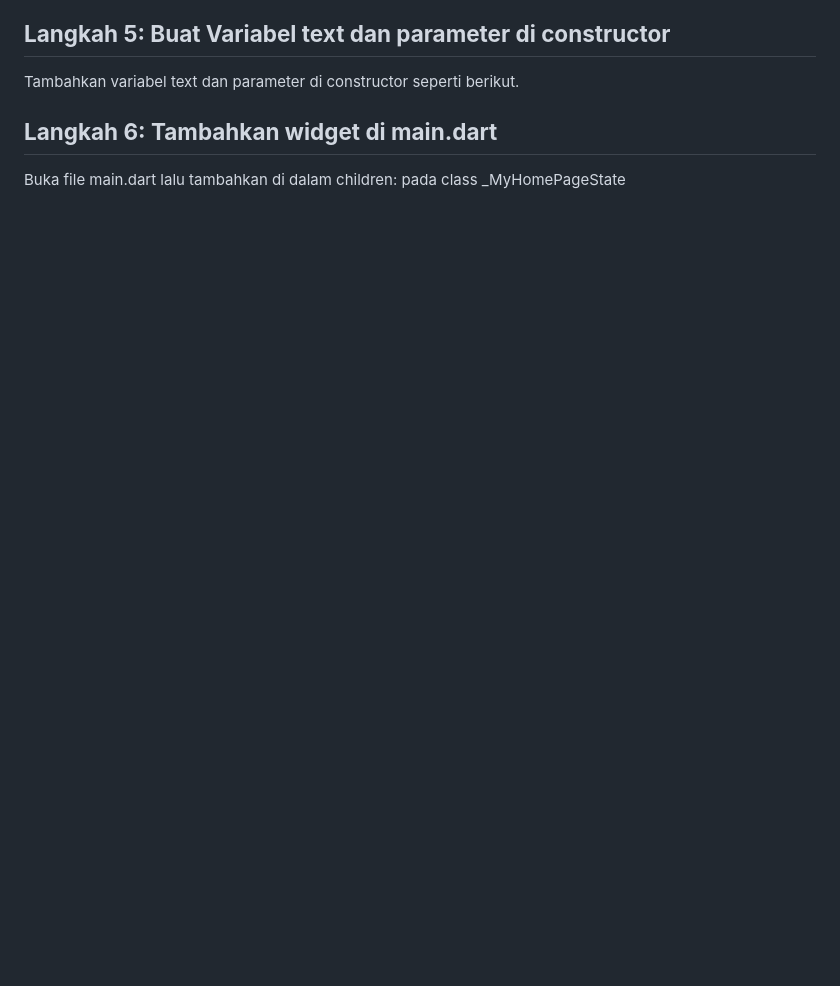
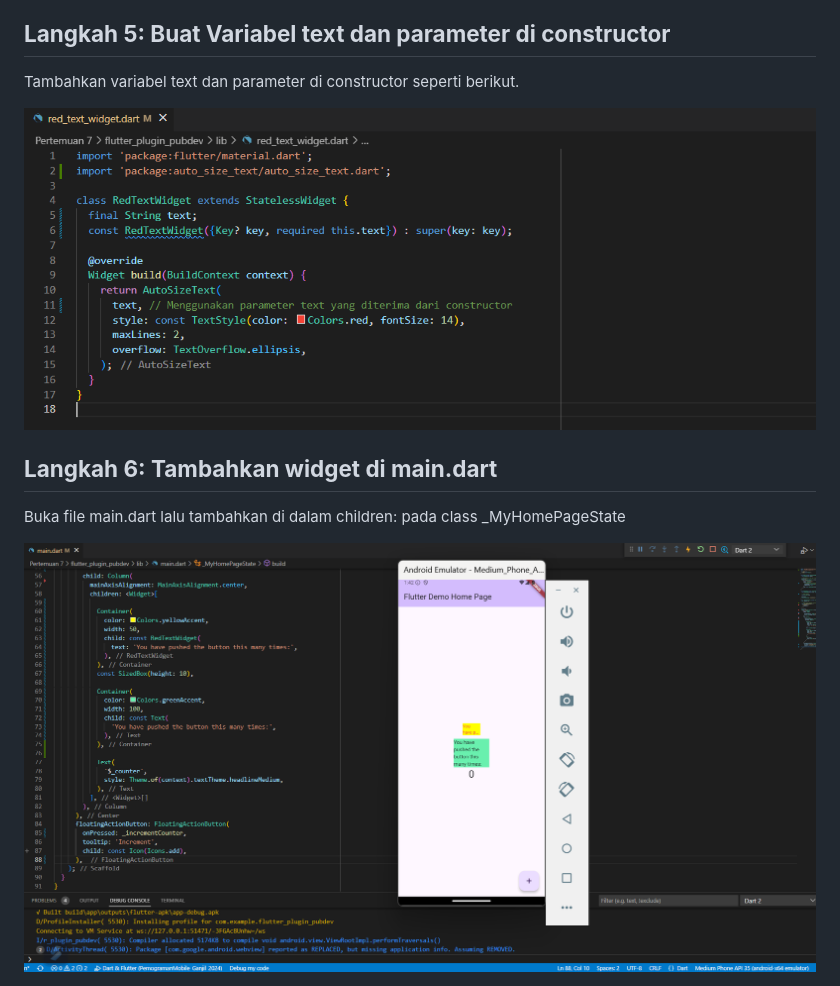
Before and after one commit to YayunEldina/27_2241720065_PemogramanMobile_2024, a Markdown page: Pertemuan 7/LaporanPraktikum.md, the part around the change. GitHub-like rendering; pictures changed too: Pertemuan 7/img/l5.png (added), Pertemuan 7/img/l6.png (added); blank space fills up the shorter version.

Commit message:
Praktikum

```diff
--- a/Pertemuan 7/LaporanPraktikum.md
+++ b/Pertemuan 7/LaporanPraktikum.md
@@ -30,5 +30,9 @@ Terjadi eror, karena `AutoSizeText` tidak didefinisikan dalam file dan berasal d
 ## **Langkah 5: Buat Variabel text dan parameter di constructor**
 Tambahkan variabel text dan parameter di constructor seperti berikut.
 
+<img src="img/l5.png">
+
 ## **Langkah 6: Tambahkan widget di main.dart**
 Buka file main.dart lalu tambahkan di dalam children: pada class _MyHomePageState
+
+<img src="img/l6.png">
```
Also changed, not shown: 2 other files.
